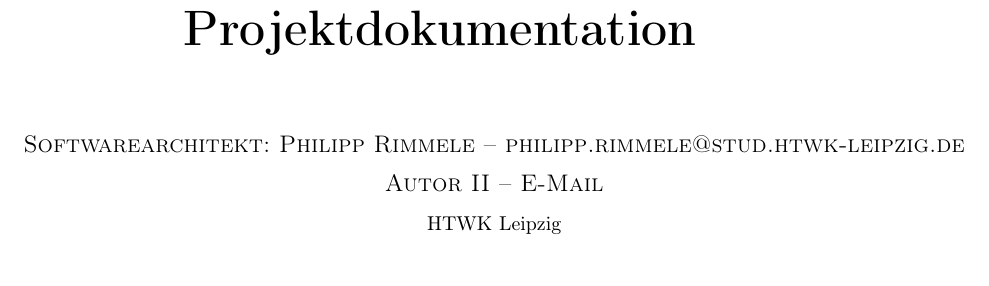
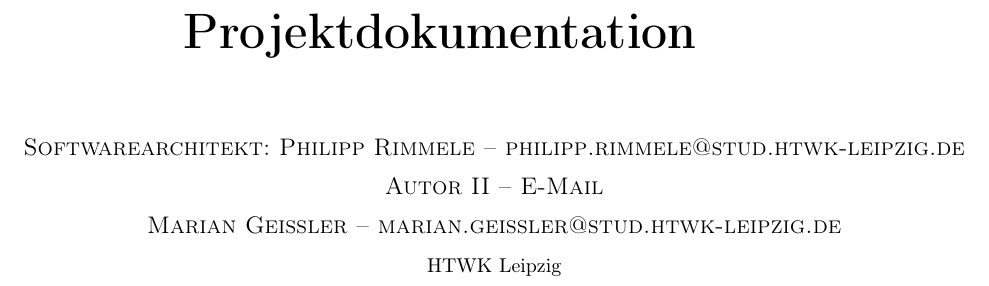
Before and after one commit to coffeemore/puml, a LaTeX document (documentation/projektdokumentation.tex): part of page 1 of 7, cut so that both start at the same text. Compiled offline with pdfLaTeX.

Commit message:
Name und Mail auf Deckblatt

```diff
--- a/documentation/projektdokumentation.tex
+++ b/documentation/projektdokumentation.tex
@@ -86,6 +86,7 @@
 	\large
 	\textsc{Softwarearchitekt: Philipp Rimmele -- philipp.rimmele@stud.htwk-leipzig.de} \\[2mm]
 	\textsc{Autor II -- E-Mail} \\[2mm]
+	\textsc{Marian Geißler -- marian.geissler@stud.htwk-leipzig.de} \\[2mm]
 	\normalsize	HTWK Leipzig
 	}
 \date{}
```
Also changed, not shown: documentation/projektdokumentation.pdf.
